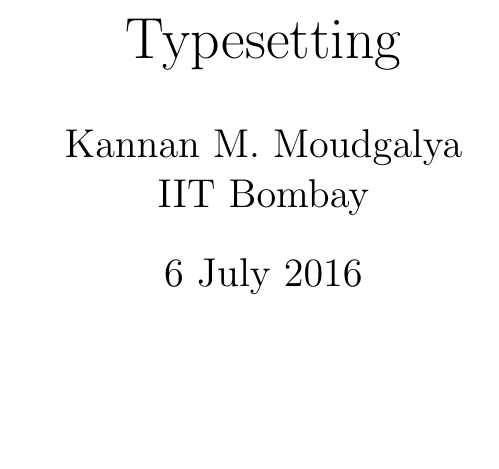
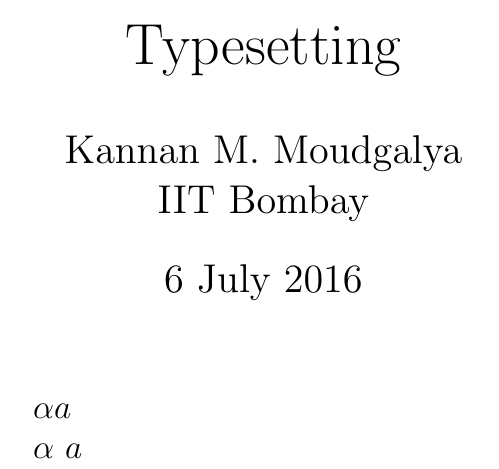
Before and after one commit to SAKET-SK/Latex-Works, a LaTeX document (4) Mathematical-Typesetting-Codefiles/maths.tex): part of the page, cut so that both start at the same text, the shorter picture padded with empty space. Compiled offline with pdfLaTeX.

Commit message:
Update maths.tex

```diff
--- a/4) Mathematical-Typesetting-Codefiles/maths.tex
+++ b/4) Mathematical-Typesetting-Codefiles/maths.tex
@@ -8,6 +8,8 @@
 
 \begin{document}
 \maketitle
+$\alpha a$ \\
+$\alpha \ a$
 
 
 \end{document}
```
